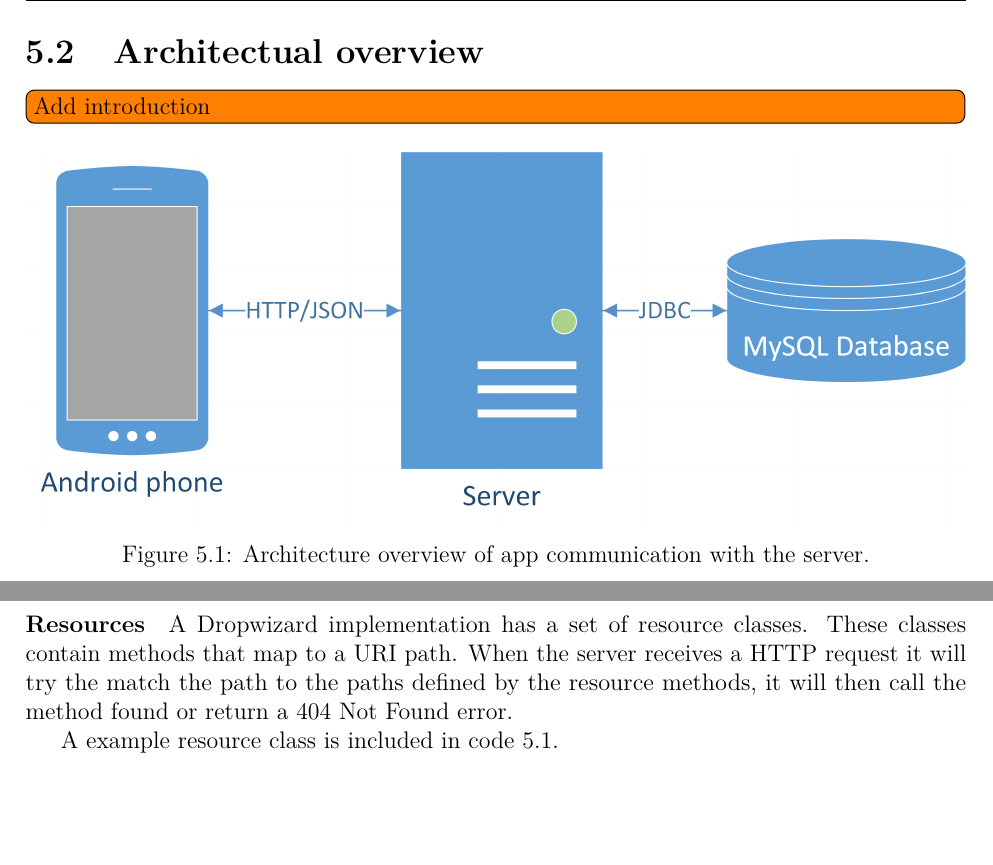
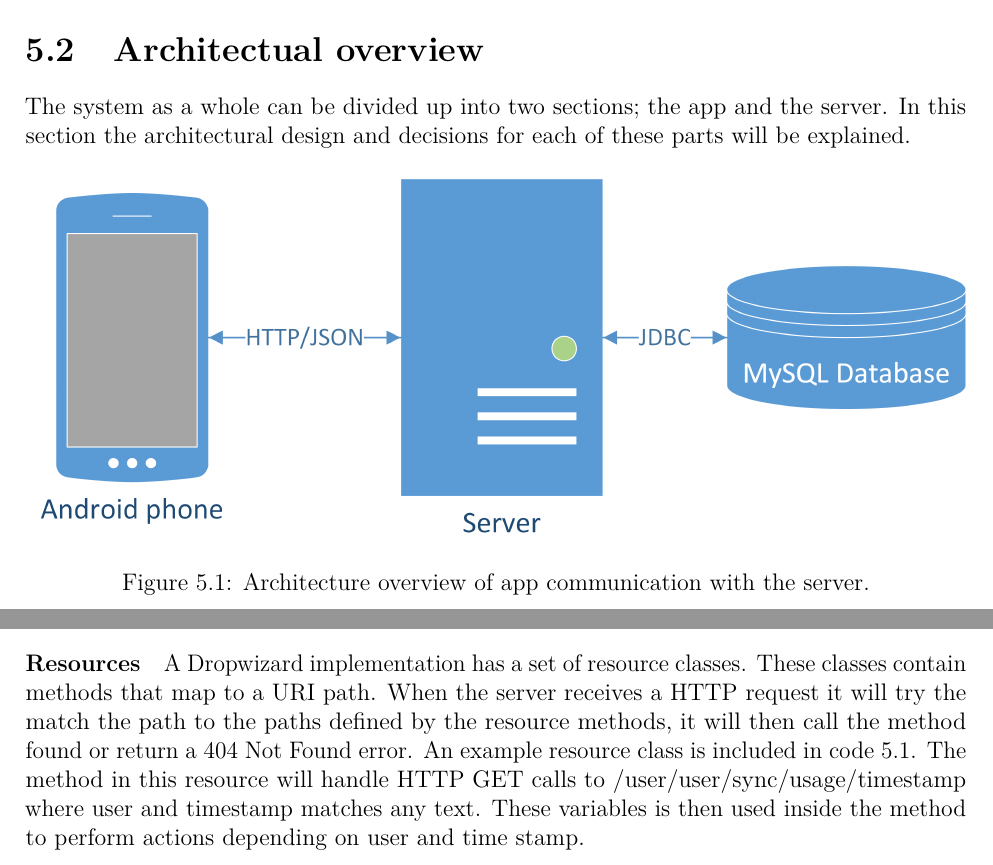
Before and after one commit to haavardlian/IT2901, a LaTeX thesis (report/rapport.tex, which reads report/ch/architecture/sec/overview.tex, report/ch/architecture/sec/server.tex): two parts of pages 41 and 46 of 109 before the commit and two parts of pages 41 and 47 of 110 after it, joined at a grey line, cut so that both start at the same text, the shorter picture padded with empty space. Compiled offline with pdfLaTeX.

Commit message:
Added figure for mvp and added some text

```diff
--- a/report/ch/architecture/sec/overview.tex
+++ b/report/ch/architecture/sec/overview.tex
@@ -1,6 +1,6 @@
 \newpage
 \section{Architectual overview}
-\todo{Add introduction}
+The system as a whole can be divided up into two sections; the app and the server. In this section the architectural design and decisions for each of these parts will be explained.
 
 \begin{figure}[H]
 \includegraphics[width=\textwidth]{ch/architecture/fig/arch.png}
--- a/report/ch/architecture/sec/server.tex
+++ b/report/ch/architecture/sec/server.tex
@@ -12,9 +12,7 @@ The server is implemented in Dropwizard which is a Java framework for making RES
 \end{figure}
 
 \paragraph{Resources}
-A Dropwizard implementation has a set of resource classes. These classes contain methods that map to a URI path. When the server receives a HTTP request it will try the match the path to the paths defined by the resource methods, it will then call the method found or return a 404 Not Found error.
-
-A example resource class is included in code~\ref{lst:dropwizardResource}.
+A Dropwizard implementation has a set of resource classes. These classes contain methods that map to a URI path. When the server receives a HTTP request it will try the match the path to the paths defined by the resource methods, it will then call the method found or return a 404 Not Found error. An example resource class is included in code~\ref{lst:dropwizardResource}. The method in this resource will handle HTTP GET calls to /user/{user}/sync/usage/{timestamp} where {user} and {timestamp} matches any text. These variables is then used inside the method to perform actions depending on user and time stamp.
 \newpage
 
 \begin{lstlisting}[caption={Dropwizard resource example}, label={lst:dropwizardResource}]
```
Also changed, not shown: report/ch/architecture/sec/app.tex (+5 -1 lines), report/ch/architecture/fig/mvp.png (added).
